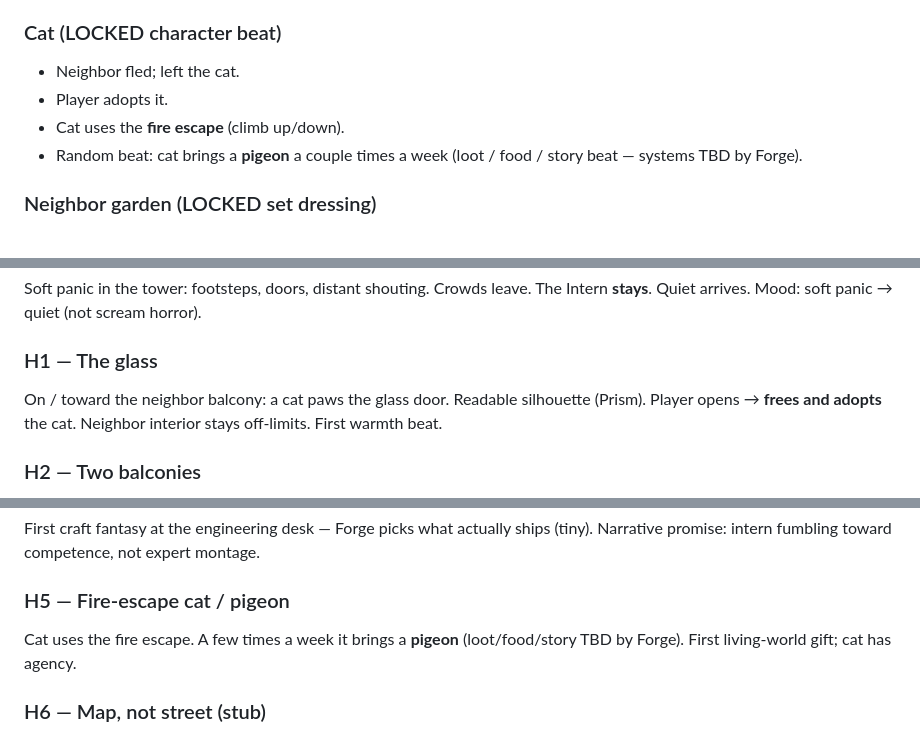
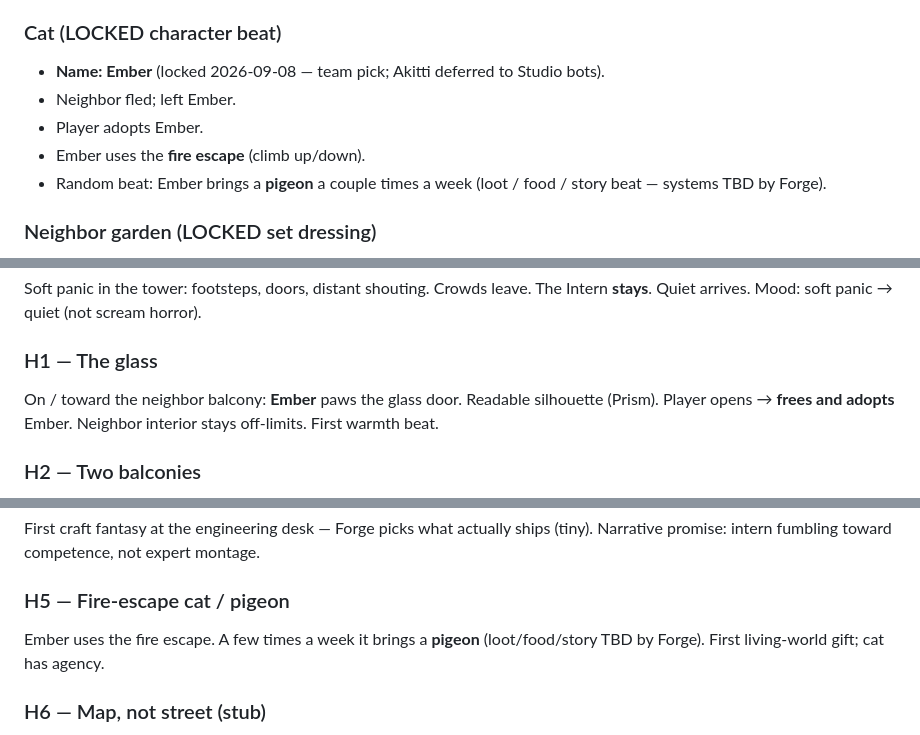
Before and after one commit to SpaceKitti/Studio, a Markdown page: docs/narrative/NARRATIVE_BRIEF.md, 3 parts joined by grey strips. Rendered like a GitHub page.

Commit message:
docs: lock Slice 0 cat name as Ember

```diff
--- a/docs/narrative/NARRATIVE_BRIEF.md
+++ b/docs/narrative/NARRATIVE_BRIEF.md
@@ -36,10 +36,11 @@ Start **tiny**. No street open-world yet.
 4. Neighbor’s **glass door**: cat paws on it → player opens → **free the cat**; stay on balconies for now.
 
 ### Cat (LOCKED character beat)
-- Neighbor fled; left the cat.
-- Player adopts it.
-- Cat uses the **fire escape** (climb up/down).
-- Random beat: cat brings a **pigeon** a couple times a week (loot / food / story beat — systems TBD by Forge).
+- **Name: Ember** (locked 2026-09-08 — team pick; Akitti deferred to Studio bots).
+- Neighbor fled; left Ember.
+- Player adopts Ember.
+- Ember uses the **fire escape** (climb up/down).
+- Random beat: Ember brings a **pigeon** a couple times a week (loot / food / story beat — systems TBD by Forge).
 
 ### Neighbor garden (LOCKED set dressing)
 - Half-started balcony garden: **potatoes + tomatoes**.
@@ -103,7 +104,7 @@ Prism mood confirmed (`docs/art/ART_MOOD_BRIEF.md`). These beats are canon for t
 Soft panic in the tower: footsteps, doors, distant shouting. Crowds leave. The Intern **stays**. Quiet arrives. Mood: soft panic → quiet (not scream horror).
 
 ### H1 — The glass
-On / toward the neighbor balcony: a cat paws the glass door. Readable silhouette (Prism). Player opens → **frees and adopts** the cat. Neighbor interior stays off-limits. First warmth beat.
+On / toward the neighbor balcony: **Ember** paws the glass door. Readable silhouette (Prism). Player opens → **frees and adopts** Ember. Neighbor interior stays off-limits. First warmth beat.
 
 ### H2 — Two balconies
 Player balcony (herbs + engineering desk tools) + **one** adjacent balcony (half-done potato/tomato garden). Jump between them. Theme seed: *someone started this; you finish it.*
@@ -115,7 +116,7 @@ Fiction for week one: taps still work. Soft pressure to **fill everything** you
 First craft fantasy at the engineering desk — Forge picks what actually ships (tiny). Narrative promise: intern fumbling toward competence, not expert montage.
 
 ### H5 — Fire-escape cat / pigeon
-Cat uses the fire escape. A few times a week it brings a **pigeon** (loot/food/story TBD by Forge). First living-world gift; cat has agency.
+Ember uses the fire escape. A few times a week it brings a **pigeon** (loot/food/story TBD by Forge). First living-world gift; cat has agency.
 
 ### H6 — Map, not street (stub)
 Leaving via fire escape uses a **map / node** stub for now (hardware, groceries later). Open-world roam is a later chapter — do not block Slice 0 on it.
```
Also changed, not shown: other parts of docs/narrative/NARRATIVE_BRIEF.md (+1 -1 lines).
